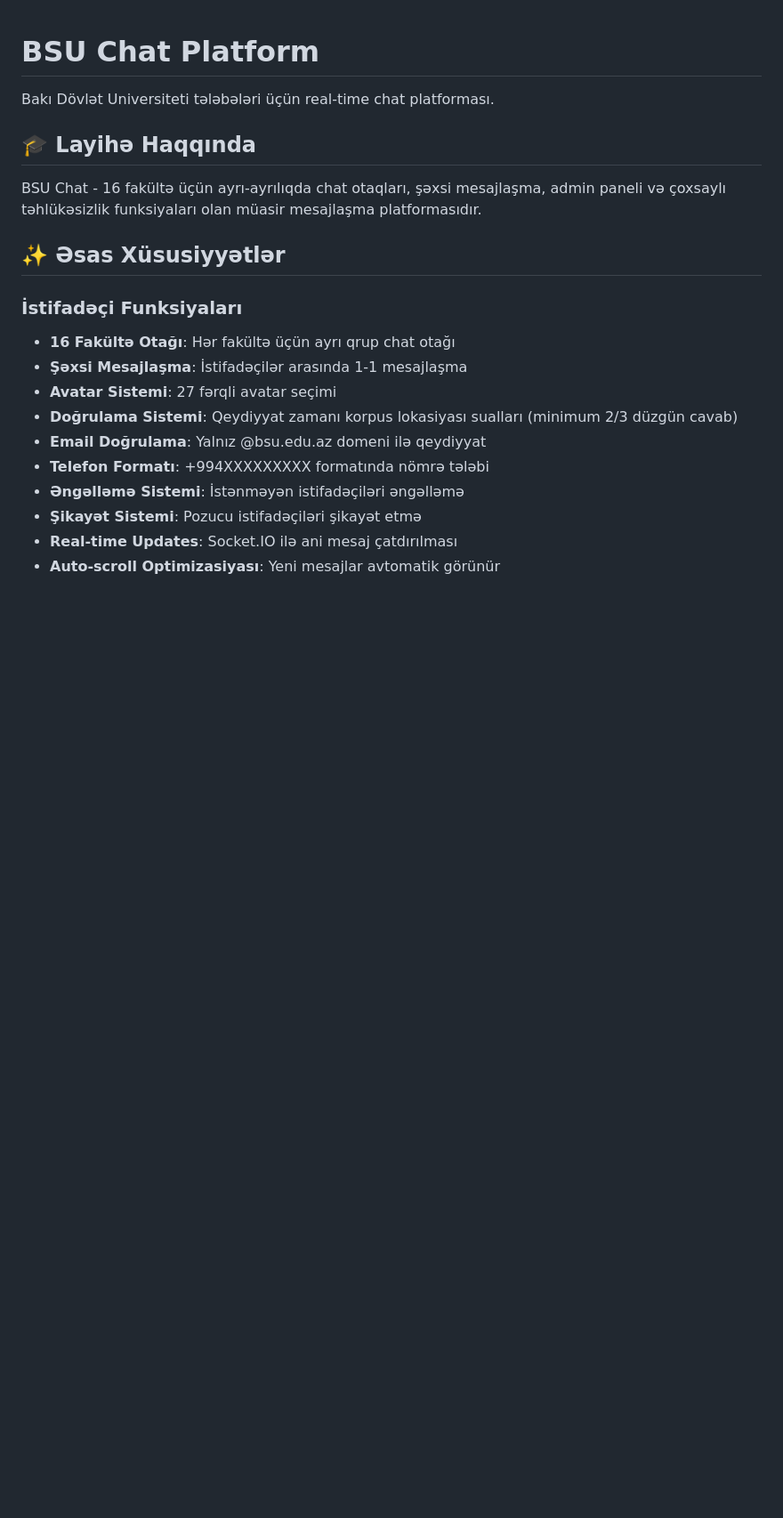
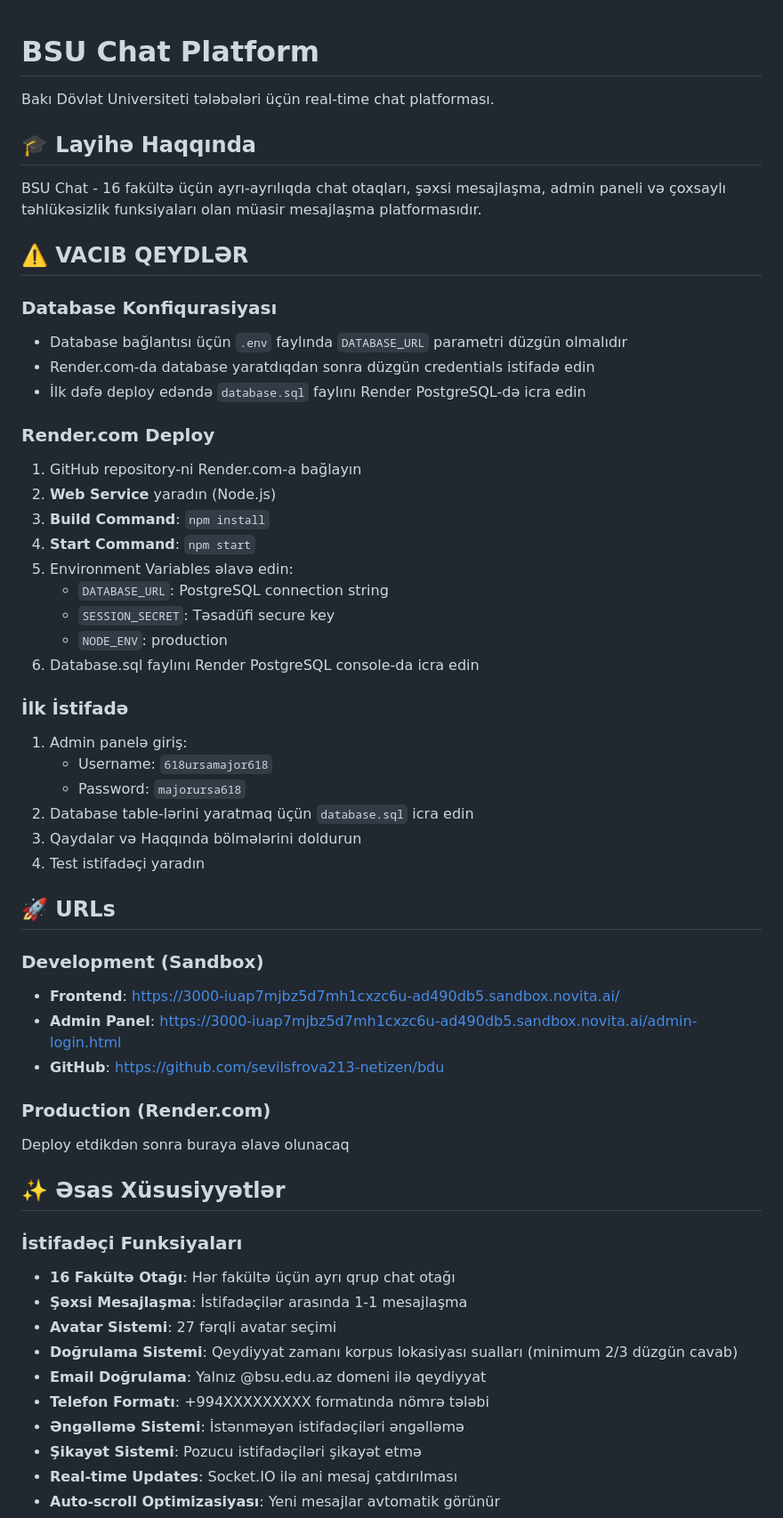
Before and after one commit to sevilsfrova213-netizen/bdu, a Markdown page: README.md, the part around one of its changes. Shown at 89% size. GitHub-like rendering; blank space fills up the shorter version.

Commit message:
Add deployment instructions and important notes to README

```diff
--- a/README.md
+++ b/README.md
@@ -5,6 +5,42 @@ Bakı Dövlət Universiteti tələbələri üçün real-time chat platforması.
 ## 🎓 Layihə Haqqında
 
 BSU Chat - 16 fakültə üçün ayrı-ayrılıqda chat otaqları, şəxsi mesajlaşma, admin paneli və çoxsaylı təhlükəsizlik funksiyaları olan müasir mesajlaşma platformasıdır.
+
+## ⚠️ VACIB QEYDLƏR
+
+### Database Konfiqurasiyası
+- Database bağlantısı üçün `.env` faylında `DATABASE_URL` parametri düzgün olmalıdır
+- Render.com-da database yaratdıqdan sonra düzgün credentials istifadə edin
+- İlk dəfə deploy edəndə `database.sql` faylını Render PostgreSQL-də icra edin
+
+### Render.com Deploy
+1. GitHub repository-ni Render.com-a bağlayın
+2. **Web Service** yaradın (Node.js)
+3. **Build Command**: `npm install`
+4. **Start Command**: `npm start`
+5. Environment Variables əlavə edin:
+   - `DATABASE_URL`: PostgreSQL connection string
+   - `SESSION_SECRET`: Təsadüfi secure key
+   - `NODE_ENV`: production
+6. Database.sql faylını Render PostgreSQL console-da icra edin
+
+### İlk İstifadə
+1. Admin panelə giriş:
+   - Username: `618ursamajor618`
+   - Password: `majorursa618`
+2. Database table-lərini yaratmaq üçün `database.sql` icra edin
+3. Qaydalar və Haqqında bölmələrini doldurun
+4. Test istifadəçi yaradın
+
+## 🚀 URLs
+
+### Development (Sandbox)
+- **Frontend**: https://3000-iuap7mjbz5d7mh1cxzc6u-ad490db5.sandbox.novita.ai/
+- **Admin Panel**: https://3000-iuap7mjbz5d7mh1cxzc6u-ad490db5.sandbox.novita.ai/admin-login.html
+- **GitHub**: https://github.com/sevilsfrova213-netizen/bdu
+
+### Production (Render.com)
+Deploy etdikdən sonra buraya əlavə olunacaq
 
 ## ✨ Əsas Xüsusiyyətlər
 
```
Also changed, not shown: other parts of README.md (+9 -1 lines).
